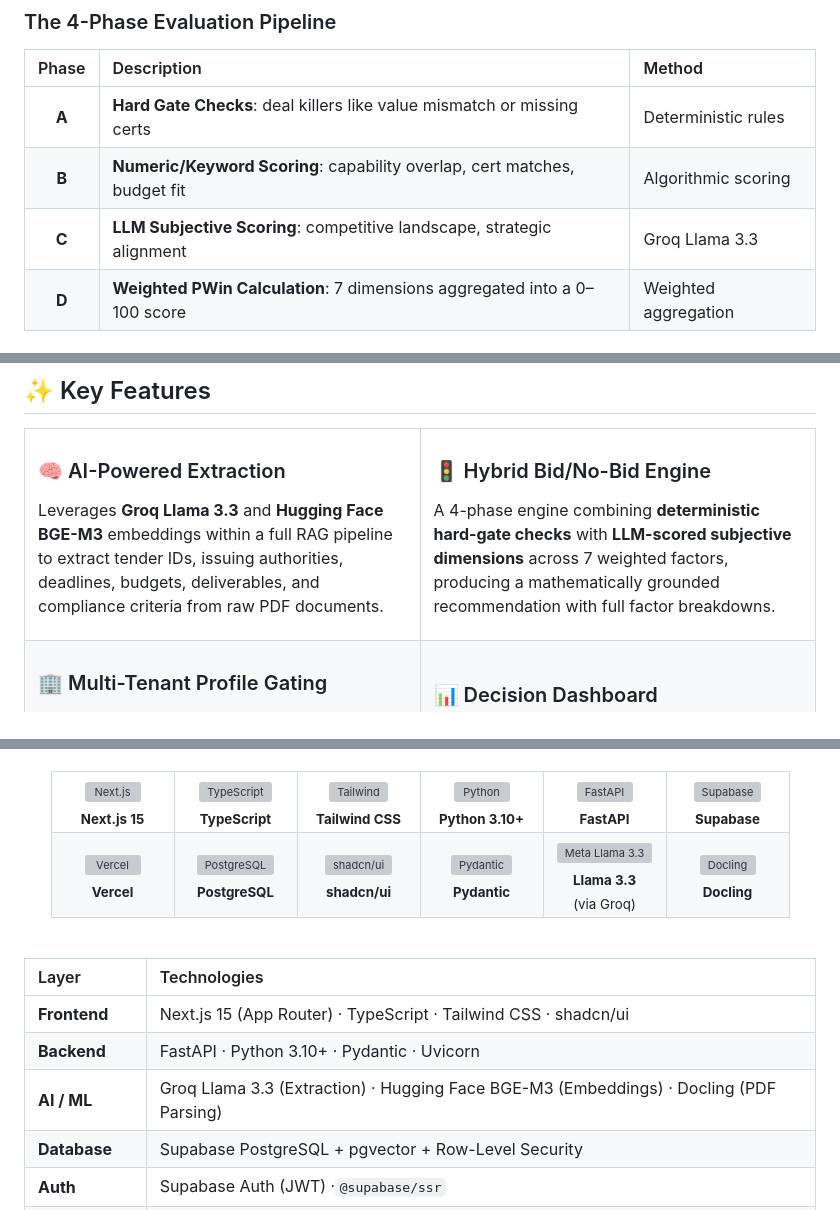
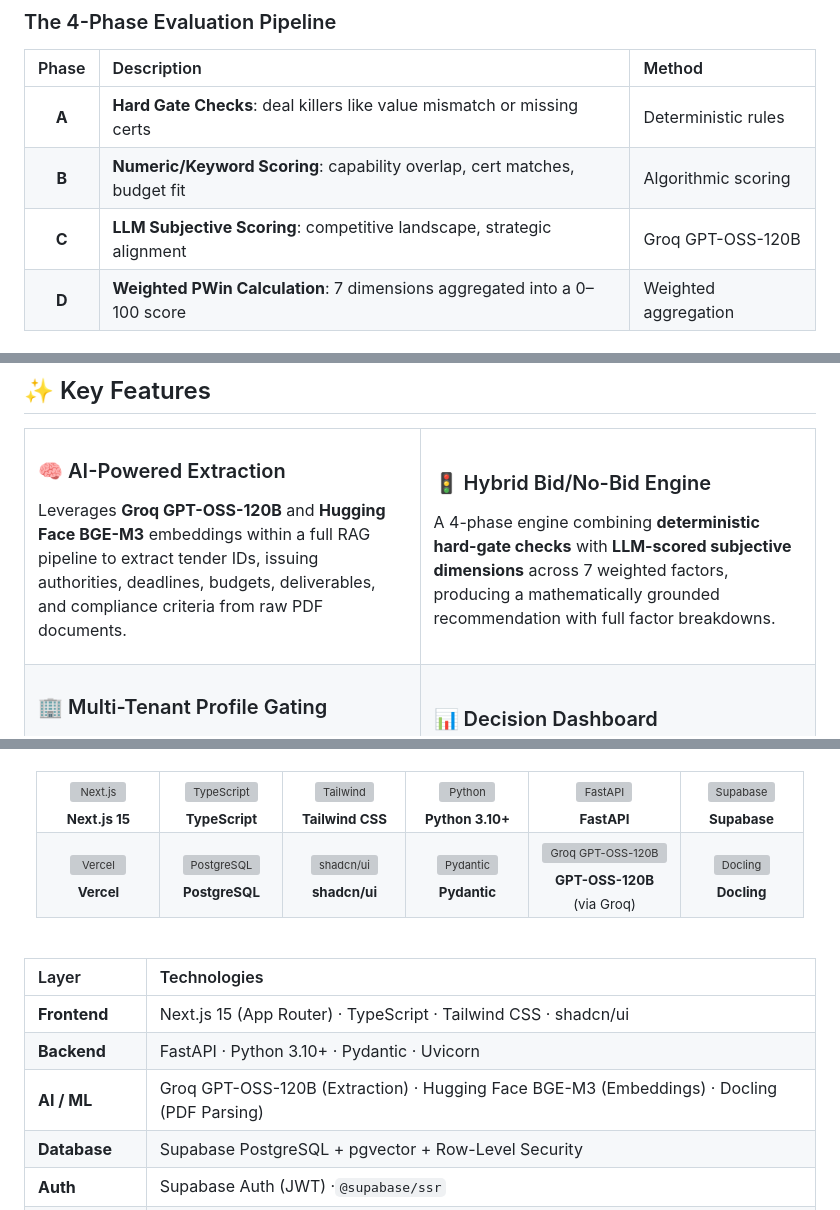
Before and after one commit to rudyxx007/TenderSync, a Markdown page: README.md, 3 parts joined by grey strips. GitHub-like rendering; grey boxes are pictures that could not be loaded.

Commit message:
Update documentation to reflect transition from Llama 3.3 to GPT-OSS-120B via Groq

```diff
--- a/README.md
+++ b/README.md
@@ -114,7 +114,7 @@ graph TD
 | :---------: | :------------------------------------------------------------------------------- | :------------------- |
 | **A** | **Hard Gate Checks**: deal killers like value mismatch or missing certs    | Deterministic rules  |
 | **B** | **Numeric/Keyword Scoring**: capability overlap, cert matches, budget fit  | Algorithmic scoring  |
-| **C** | **LLM Subjective Scoring**: competitive landscape, strategic alignment     | Groq Llama 3.3       |
+| **C** | **LLM Subjective Scoring**: competitive landscape, strategic alignment     | Groq GPT-OSS-120B    |
 | **D** | **Weighted PWin Calculation**: 7 dimensions aggregated into a 0–100 score | Weighted aggregation |
 
 ### The 7 Scoring Dimensions
@@ -139,7 +139,7 @@ graph TD
   <tr>
     <td width="50%" valign="top">
       <h3>🧠 AI-Powered Extraction</h3>
-      <p>Leverages <b>Groq Llama 3.3</b> and <b>Hugging Face BGE-M3</b> embeddings within a full RAG pipeline to extract tender IDs, issuing authorities, deadlines, budgets, deliverables, and compliance criteria from raw PDF documents.</p>
+      <p>Leverages <b>Groq GPT-OSS-120B</b> and <b>Hugging Face BGE-M3</b> embeddings within a full RAG pipeline to extract tender IDs, issuing authorities, deadlines, budgets, deliverables, and compliance criteria from raw PDF documents.</p>
     </td>
     <td width="50%" valign="top">
       <h3>🚦 Hybrid Bid/No-Bid Engine</h3>
@@ -249,8 +249,8 @@ graph TD
       <br /><sub><b>Pydantic</b></sub>
     </td>
     <td align="center" width="96">
-      <a href="https://llama.meta.com/"><img src="https://cdn.simpleicons.org/meta/0668E1" width="48" height="48" alt="Meta Llama 3.3" /></a>
-      <br /><sub><b>Llama 3.3</b><br/>(via Groq)</sub>
+      <a href="https://groq.com/"><img src="https://cdn.simpleicons.org/groq/F55036" width="48" height="48" alt="Groq GPT-OSS-120B" /></a>
+      <br /><sub><b>GPT-OSS-120B</b><br/>(via Groq)</sub>
     </td>
     <td align="center" width="96">
       <a href="https://github.com/docling-project/docling"><img src="https://cdn.simpleicons.org/readthedocs/8CA1AF" width="48" height="48" alt="Docling" /></a>
@@ -265,7 +265,7 @@ graph TD
 | :------------------- | :--------------------------------------------------------------------------------------- |
 | **Frontend**   | Next.js 15 (App Router) · TypeScript · Tailwind CSS · shadcn/ui                       |
 | **Backend**    | FastAPI · Python 3.10+ · Pydantic · Uvicorn                                           |
-| **AI / ML**    | Groq Llama 3.3 (Extraction) · Hugging Face BGE-M3 (Embeddings) · Docling (PDF Parsing) |
+| **AI / ML**    | Groq GPT-OSS-120B (Extraction) · Hugging Face BGE-M3 (Embeddings) · Docling (PDF Parsing) |
 | **Database**   | Supabase PostgreSQL + pgvector + Row-Level Security                                      |
 | **Auth**       | Supabase Auth (JWT) ·`@supabase/ssr`                                                  |
 | **Deployment** | Vercel (Frontend) · Local GPU Server (Backend)                                          |
```
Also changed, not shown: other parts of README.md (+1 -1 lines).
